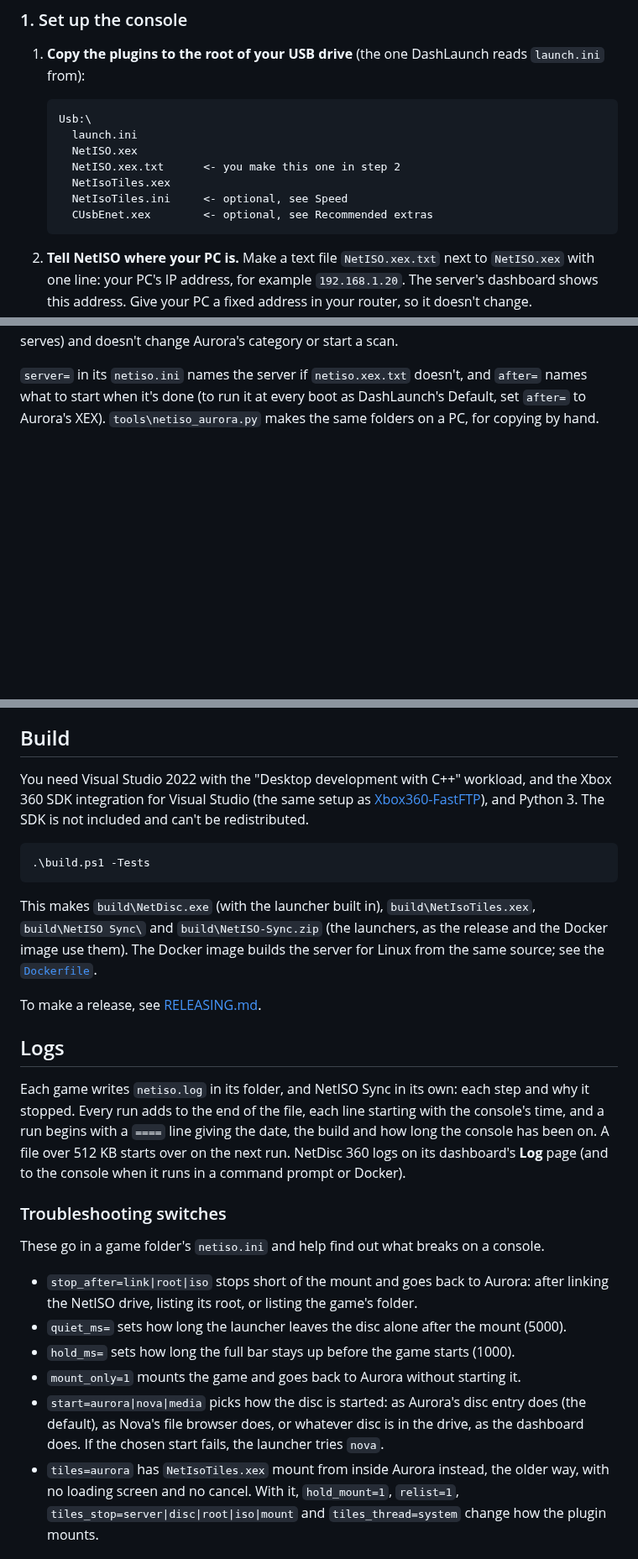
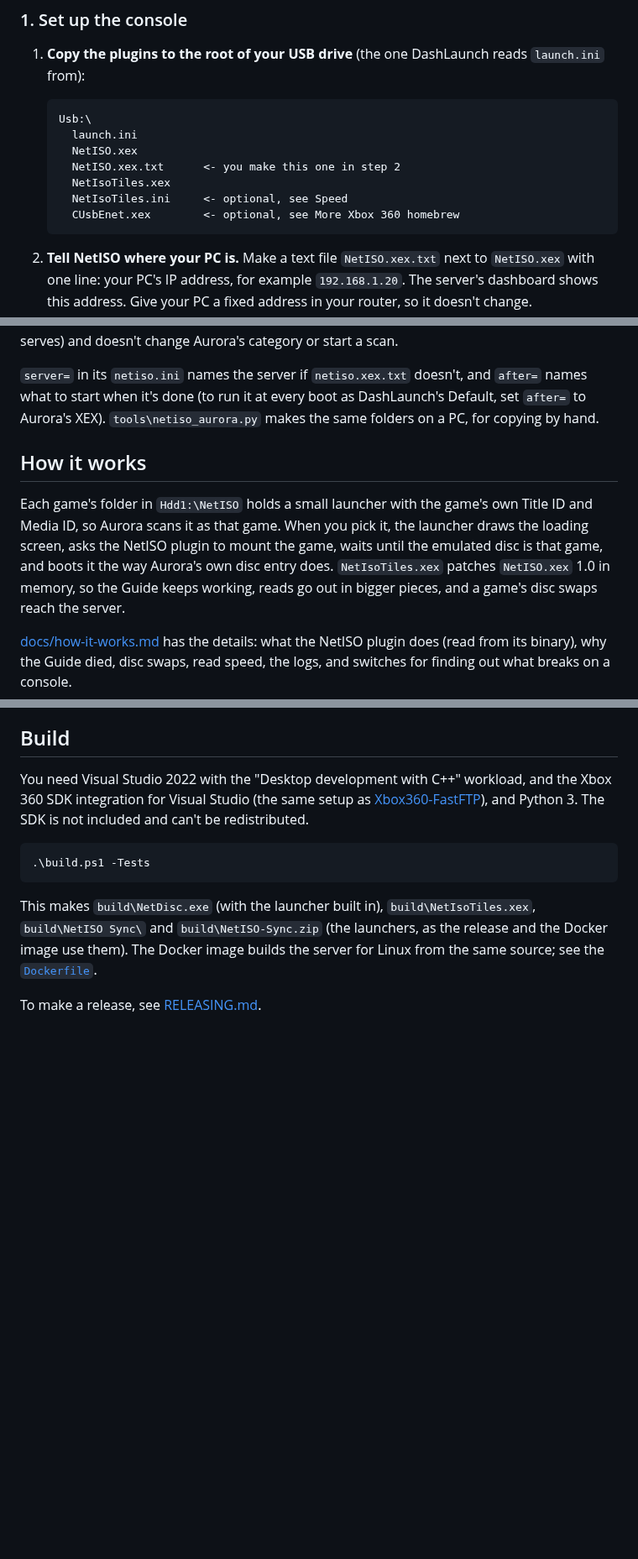
Before and after one commit to marcusisdahl/NetDisc360, a Markdown page: README.md, 3 parts joined by grey strips. Shown at 84% size. Rendered like a GitHub page; blank space fills up the shorter version.

````diff
--- a/README.md
+++ b/README.md
@@ -86,7 +117,7 @@ You need a modded Xbox 360 with DashLaunch and Aurora, the NetISO plugin (`NetIS
      NetISO.xex.txt      <- you make this one in step 2
      NetIsoTiles.xex
      NetIsoTiles.ini     <- optional, see Speed
-     CUsbEnet.xex        <- optional, see Recommended extras
+     CUsbEnet.xex        <- optional, see More Xbox 360 homebrew
    ```
 
 2. **Tell NetISO where your PC is.** Make a text file `NetISO.xex.txt` next to `NetISO.xex` with one line: your PC's IP address, for example `192.168.1.20`. The server's dashboard shows this address. Give your PC a fixed address in your router, so it doesn't change.
@@ -299,6 +340,12 @@ Some games come on two discs, one of which only installs content: GTA V's second
 If your PC runs another NetISO server (`netiso-srv`, `server.exe`) instead of NetDisc 360, NetISO Sync makes the game folders from the console. `build\NetISO Sync\` is the launcher without a game: copied to `Hdd1:\NetISO\NetISO Sync` and started from Aurora, it asks the NetISO server for its ISOs, writes and removes game folders the way `NetDisc.exe` does, and returns to Aurora. It reads ISOs only (no extracted folders or GOD packages, which only `NetDisc.exe` serves) and doesn't change Aurora's category or start a scan.
 
 `server=` in its `netiso.ini` names the server if `netiso.xex.txt` doesn't, and `after=` names what to start when it's done (to run it at every boot as DashLaunch's Default, set `after=` to Aurora's XEX). `tools\netiso_aurora.py` makes the same folders on a PC, for copying by hand.
+
+## How it works
+
+Each game's folder in `Hdd1:\NetISO` holds a small launcher with the game's own Title ID and Media ID, so Aurora scans it as that game. When you pick it, the launcher draws the loading screen, asks the NetISO plugin to mount the game, waits until the emulated disc is that game, and boots it the way Aurora's own disc entry does. `NetIsoTiles.xex` patches `NetISO.xex` 1.0 in memory, so the Guide keeps working, reads go out in bigger pieces, and a game's disc swaps reach the server.
+
+[docs/how-it-works.md](docs/how-it-works.md) has the details: what the NetISO plugin does (read from its binary), why the Guide died, disc swaps, read speed, the logs, and switches for finding out what breaks on a console.
 
 ## Build
 
@@ -311,19 +358,3 @@ You need Visual Studio 2022 with the "Desktop development with C++" workload, an
 This makes `build\NetDisc.exe` (with the launcher built in), `build\NetIsoTiles.xex`, `build\NetISO Sync\` and `build\NetISO-Sync.zip` (the launchers, as the release and the Docker image use them). The Docker image builds the server for Linux from the same source; see the [`Dockerfile`](Dockerfile).
 
 To make a release, see [RELEASING.md](RELEASING.md).
-
-## Logs
-
-Each game writes `netiso.log` in its folder, and NetISO Sync in its own: each step and why it stopped. Every run adds to the end of the file, each line starting with the console's time, and a run begins with a `====` line giving the date, the build and how long the console has been on. A file over 512 KB starts over on the next run. NetDisc 360 logs on its dashboard's **Log** page (and to the console when it runs in a command prompt or Docker).
-
-### Troubleshooting switches
-
-These go in a game folder's `netiso.ini` and help find out what breaks on a console.
-
-- `stop_after=link|root|iso` stops short of the mount and goes back to Aurora: after linking the NetISO drive, listing its root, or listing the game's folder.
-- `quiet_ms=` sets how long the launcher leaves the disc alone after the mount (5000).
-- `hold_ms=` sets how long the full bar stays up before the game starts (1000).
-- `mount_only=1` mounts the game and goes back to Aurora without starting it.
-- `start=aurora|nova|media` picks how the disc is started: as Aurora's disc entry does (the default), as Nova's file browser does, or whatever disc is in the drive, as the dashboard does. If the chosen start fails, the launcher tries `nova`.
-- `tiles=aurora` has `NetIsoTiles.xex` mount from inside Aurora instead, the older way, with no loading screen and no cancel. With it, `hold_mount=1`, `relist=1`, `tiles_stop=server|disc|root|iso|mount` and `tiles_thread=system` change how the plugin mounts.
-
````
Also changed, not shown: other parts of README.md (+50 -37 lines), docs/how-it-works.md (added, +55 -0 lines), docs/images/install-notice.png (added), docs/images/loading-screen.png (added).
